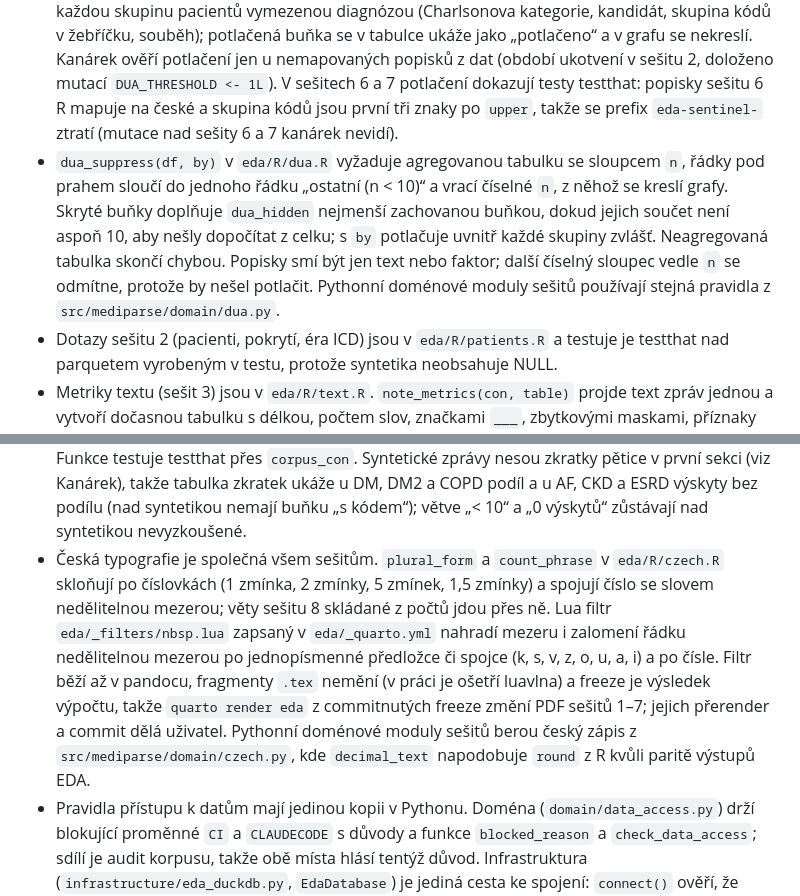
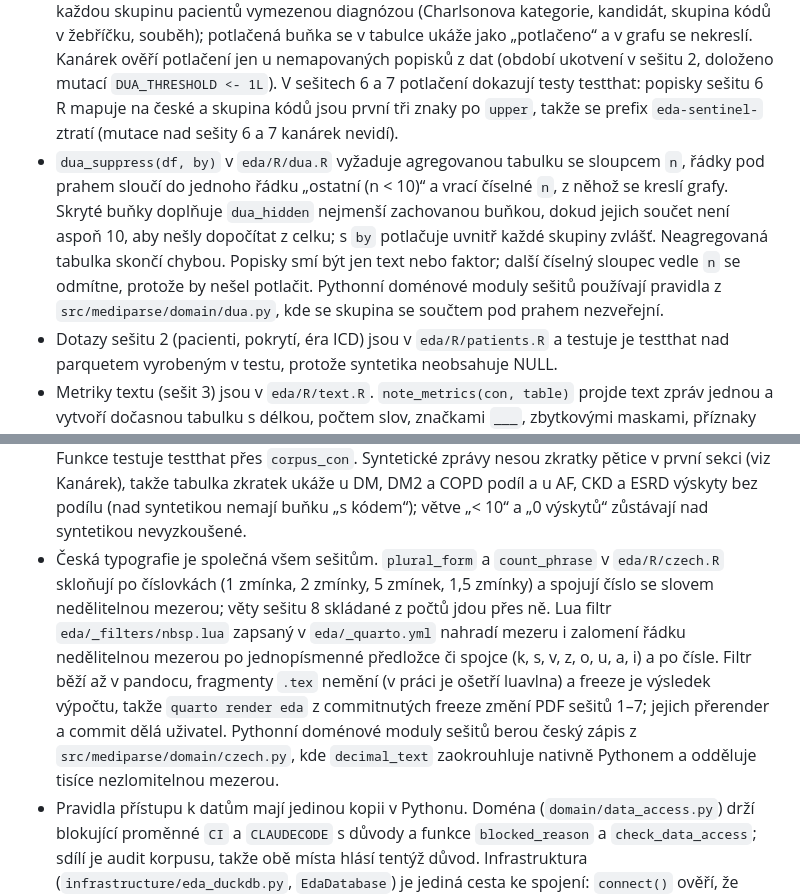
Before and after one commit to Zohino/mediparse, a Markdown page: docs/eda.md, 2 parts joined by grey strips. GitHub-like rendering.

Commit message:
docs(eda): popiš nativní zápis a vynechání malých skupin

```diff
--- a/docs/eda.md
+++ b/docs/eda.md
@@ -54,7 +54,7 @@ Projekt má `freeze: auto`. `quarto render eda` (celý projekt) použije zmraže
 
 - DUA PhysioNetu o malých počtech nic neříká; práh n < 10 je pravidlo projektu a platí jen pro buňky skupin pacientů vymezených kvaziidentifikátorem (věk, pohlaví, rasa, období, diagnóza, výkon, lék, typ přijetí, pojištění, úmrtí) a pro kategorie, jejichž popisek je hodnota z dat. Takové kategorie s n < 10 se potlačují. Metriky textu a korpusu (počty záznamů, pacientů, přijetí a zpráv, zprávy na pacienta a přijetí, pokrytí, éra ICD, délky, značky, masky, kvalita, maska věku jako počet zpráv) nepopisují skupiny pacientů a zveřejňují se přesně. V sešitech 1–5 se potlačuje jen rozpad éry ICD podle období ukotvení pacienta (sešit 2, sešit 5 z něj přebírá jen závěr o přechodu mezi verzemi); sešit 6 potlačuje všechny kategoriální tabulky a graf demografie uvnitř každého atributu; sešit 7 potlačuje binární prevalence diagnóz funkcí `dua_binary`; sešit 8 potlačuje celé řádky kandidátů a příznaků, jejichž zmínky v textu vymezují skupinu pacientů diagnózou nebo příznakem.
 - `dua_binary(n, total)` v `eda/R/dua.R` vrátí `NA` pro buňku, kde `n < 10` nebo `total − n < 10`, protože doplněk by šel dopočítat z přesně zveřejněného jmenovatele. Používá ho sešit 7 pro každou skupinu pacientů vymezenou diagnózou (Charlsonova kategorie, kandidát, skupina kódů v žebříčku, souběh); potlačená buňka se v tabulce ukáže jako „potlačeno“ a v grafu se nekreslí. Kanárek ověří potlačení jen u nemapovaných popisků z dat (období ukotvení v sešitu 2, doloženo mutací `DUA_THRESHOLD <- 1L`). V sešitech 6 a 7 potlačení dokazují testy testthat: popisky sešitu 6 R mapuje na české a skupina kódů jsou první tři znaky po `upper`, takže se prefix `eda-sentinel-` ztratí (mutace nad sešity 6 a 7 kanárek nevidí).
-- `dua_suppress(df, by)` v `eda/R/dua.R` vyžaduje agregovanou tabulku se sloupcem `n`, řádky pod prahem sloučí do jednoho řádku „ostatní (n < 10)“ a vrací číselné `n`, z něhož se kreslí grafy. Skryté buňky doplňuje `dua_hidden` nejmenší zachovanou buňkou, dokud jejich součet není aspoň 10, aby nešly dopočítat z celku; s `by` potlačuje uvnitř každé skupiny zvlášť. Neagregovaná tabulka skončí chybou. Popisky smí být jen text nebo faktor; další číselný sloupec vedle `n` se odmítne, protože by nešel potlačit. Pythonní doménové moduly sešitů používají stejná pravidla z `src/mediparse/domain/dua.py`.
+- `dua_suppress(df, by)` v `eda/R/dua.R` vyžaduje agregovanou tabulku se sloupcem `n`, řádky pod prahem sloučí do jednoho řádku „ostatní (n < 10)“ a vrací číselné `n`, z něhož se kreslí grafy. Skryté buňky doplňuje `dua_hidden` nejmenší zachovanou buňkou, dokud jejich součet není aspoň 10, aby nešly dopočítat z celku; s `by` potlačuje uvnitř každé skupiny zvlášť. Neagregovaná tabulka skončí chybou. Popisky smí být jen text nebo faktor; další číselný sloupec vedle `n` se odmítne, protože by nešel potlačit. Pythonní doménové moduly sešitů používají pravidla z `src/mediparse/domain/dua.py`, kde se skupina se součtem pod prahem nezveřejní.
 - Dotazy sešitu 2 (pacienti, pokrytí, éra ICD) jsou v `eda/R/patients.R` a testuje je testthat nad parquetem vyrobeným v testu, protože syntetika neobsahuje NULL.
 - Metriky textu (sešit 3) jsou v `eda/R/text.R`. `note_metrics(con, table)` projde text zpráv jednou a vytvoří dočasnou tabulku s délkou, počtem slov, značkami `___`, zbytkovými maskami, příznaky věku a otiskem textu; agregační funkce čtou jen ji. Značka je přesně tři podtržítka (stejná definice jako `_MARKER` v `domain/translation_consistency.py`), delší úseky se počítají zvlášť. Z textu se zveřejňují jen počty a míry, nikdy nalezené řetězce ani kontext; percentily, minimum a maximum i počty zpráv jsou bez potlačení. Funkce testuje testthat nad parquetem s textem vytvořeným v testu (`helper-mimic.R`), protože syntetika nemá masky ani věk (značky `___` nese jen preambule zpráv, viz Kanárek).
 - Tokenizace (sešit 4) je v `eda/R/tokens.R`. Tokenizují se XLM-R (`FacebookAI/xlm-roberta-base`), mDeBERTa (`microsoft/mdeberta-v3-base`) v pevných revizích a překladový model; jeho model, revize, okno a `SPLIT_RATIO` se čtou z `translation/prepare.py` přes `reticulate::import_from_path`, v `eda/R` se nepíšou znovu. `note_tokens(con, table, tokenizers)` čte zprávy z `eda_connect()` po dávkách 2 000 podle `note_id` a zapíše počty tokenů do dočasné tabulky `note_tokens_<tabulka>`, agregace čtou jen ji. Počet částí překladu z celého korpusu je spodní mez, přesné dělení (`note_parts.split` s `prepare._fits`) běží na deterministickém vzorku 1 000 zpráv na tabulku. Česká délka je odhad: poměr CS/EN z paralelní syntetiky v `resources/synthetic/{en,cs}`, ne měření na překladu MIMIC. Prostředí `eda` má kvůli tomu `transformers`, `tokenizers`, `sentencepiece`, `protobuf` a `jinja2` a `TRANSFORMERS_VERBOSITY=error`, aby hlášky transformers nešly do PDF. Tokenizér `google/translategemma-27b-it` je gated: lokálně stačí přihlášený token v `~/.cache/huggingface`, v CI ho krok `eda-synthetic` bere ze secretu repa `HF_TOKEN`. Funkce se testují offline nad falešným tokenizérem (R funkce se stejným voláním).
@@ -65,7 +65,7 @@ Projekt má `freeze: auto`. `quarto render eda` (celý projekt) použije zmraže
 - Hlavičky a lexikon sekcí (sešit 9) jsou v `eda/R/sections.R`; lexikon je `config/section_headers.json` (sekce šablony MIMIC s celofrázovými synonymy a seznam administrativních polí `preamble`), čte ho R (audit hlaviček) a parser sekcí `domain/section_headers.py` (segmentace, viz další odstavec); sekce s příznakem `diagnostic` vystřihne strip D2 (`strip_diagnostic_sections`). Hlavička je řádek `HEADER_PATTERN` (RE2, odsazení povoleno, aspoň 3 znaky, bez číslic), shoda se synonymem je rovnost řetězců normalizovaných jedinou SQL funkcí `normalized_sql` (malá písmena, bílé znaky do jedné mezery, bez koncových mezer a teček). `note_headers(con)` projde text jednou do dočasné tabulky `note_headers_input`. Žebříček hlaviček publikuje jen hlavičky nad `publishable_floor` (1 % korpusu, nejméně 10 zpráv), protože řetězec hlavičky je popisek z dat; synonyma lexikonu se publikují všechna i s nulou. Syntetický text má preambuli a všechny sekce lexikonu, takže žebříček má hodnoty a kanárek hlídá, že `publishable_floor` nepustí pseudohlavičku jediné zprávy (doloženo mutací `publishable_floor` na 1); rozsah potlačení dokazují testy nad fixture.
 - Segmentace zpráv a kostra šablony (sešit 9) jsou v `eda/R/segments.R`. Zprávy rozděluje parser sekcí z balíčku, ne dotaz: `segment_corpus(con, module, lexicon_path)` pošle texty vstupního korpusu po dávkách (`batched_table` v `eda/R/db.R`, týž pomocník jako `note_tokens`) do `mediparse.entrypoints.eda_sections.note_sections` přes reticulate a do dočasné tabulky `note_sections_input` zapíše jen pozici, klíč sekce a délky (`span_chars`, `body_chars`), ne text. Texty a identifikátory se do Pythonu předávají jako `as.list(unname(...))`, protože reticulate pojmenovaný seznam změní na slovník a duplicitní jména sloučí. Agregace (kostra podle mediánu pozice, konzistence pořadí, matice precedence, sekce na zprávu, délky těl, podíl textu stripu D2, zprávy bez nadpisů) jsou SQL nad touto tabulkou; diagnostické sekce stripu čte `strip_share` z lexikonu (příznak `diagnostic`). Funkce včetně grafů testuje testthat nad ručně vytvořenou tabulkou, protože syntetika sekce má, ale mnohé větve (odsazená hlavička, hlavička verzálkami, opakování další sekce) zůstávají nad ní nulové.
 - Předzpracování pro TF-IDF (sešit 9) je v `eda/R/preprocessing.R`. Tokeny nepočítá dotaz, ale analyzér `tfidf_vectorizer(None | normalizace)` z `infrastructure/sklearn_classifier.py`, týž vectorizer, který používá trénink, volaný přes reticulate v `mediparse.entrypoints.eda_preprocessing`. `note_preprocessing` posílá zprávy vstupního korpusu po dávkách a do tabulky `note_preprocessing_input` zapíše jen počty tokenů bez a s předzpracováním a výskyty zkratek pětice na zprávu (`find_diagnosis_acronyms` nad normalizovaným textem); `note_vocabulary` zapíše do `preprocessing_vocabulary_input` distinct tokeny dávky po variantách, slovník je `count(DISTINCT token)` (analyzér před prořezáním `min_df`/`max_df`). Tabulka zkratek nezveřejňuje počet zpráv se zkratkou, jen výskyty (1–9 jako „< 10“) a podíl zpráv bez kódu diagnózy, protože počet zpráv by s podílem a sešitem 8 prozradil malou skupinu. Výskyty počet zpráv jen shora omezují, proto se podíl uvádí jen u zkratek s aspoň 1 000 výskyty (`SHARE_MIN_OCCURRENCES`) a navíc se skryje při buňce křížení zkratka × kód pod 10. Funkce testuje testthat přes `corpus_con`. Syntetické zprávy nesou zkratky pětice v první sekci (viz Kanárek), takže tabulka zkratek ukáže u DM, DM2 a COPD podíl a u AF, CKD a ESRD výskyty bez podílu (nad syntetikou nemají buňku „s kódem“); větve „< 10“ a „0 výskytů“ zůstávají nad syntetikou nevyzkoušené.
-- Česká typografie je společná všem sešitům. `plural_form` a `count_phrase` v `eda/R/czech.R` skloňují po číslovkách (1 zmínka, 2 zmínky, 5 zmínek, 1,5 zmínky) a spojují číslo se slovem nedělitelnou mezerou; věty sešitu 8 skládané z počtů jdou přes ně. Lua filtr `eda/_filters/nbsp.lua` zapsaný v `eda/_quarto.yml` nahradí mezeru i zalomení řádku nedělitelnou mezerou po jednopísmenné předložce či spojce (k, s, v, z, o, u, a, i) a po čísle. Filtr běží až v pandocu, fragmenty `.tex` nemění (v práci je ošetří luavlna) a freeze je výsledek výpočtu, takže `quarto render eda` z commitnutých freeze změní PDF sešitů 1–7; jejich přerender a commit dělá uživatel. Pythonní doménové moduly sešitů berou český zápis z `src/mediparse/domain/czech.py`, kde `decimal_text` napodobuje `round` z R kvůli paritě výstupů EDA.
+- Česká typografie je společná všem sešitům. `plural_form` a `count_phrase` v `eda/R/czech.R` skloňují po číslovkách (1 zmínka, 2 zmínky, 5 zmínek, 1,5 zmínky) a spojují číslo se slovem nedělitelnou mezerou; věty sešitu 8 skládané z počtů jdou přes ně. Lua filtr `eda/_filters/nbsp.lua` zapsaný v `eda/_quarto.yml` nahradí mezeru i zalomení řádku nedělitelnou mezerou po jednopísmenné předložce či spojce (k, s, v, z, o, u, a, i) a po čísle. Filtr běží až v pandocu, fragmenty `.tex` nemění (v práci je ošetří luavlna) a freeze je výsledek výpočtu, takže `quarto render eda` z commitnutých freeze změní PDF sešitů 1–7; jejich přerender a commit dělá uživatel. Pythonní doménové moduly sešitů berou český zápis z `src/mediparse/domain/czech.py`, kde `decimal_text` zaokrouhluje nativně Pythonem a odděluje tisíce nezlomitelnou mezerou.
 - Pravidla přístupu k datům mají jedinou kopii v Pythonu. Doména (`domain/data_access.py`) drží blokující proměnné `CI` a `CLAUDECODE` s důvody a funkce `blocked_reason` a `check_data_access`; sdílí je audit korpusu, takže obě místa hlásí tentýž důvod. Infrastruktura (`infrastructure/eda_duckdb.py`, `EdaDatabase`) je jediná cesta ke spojení: `connect()` ověří, že adresář existuje a obsahuje parquet, pak stráž, a teprve potom otevře spojení a založí pohled nad každým parquetem. Bez úspěšné stráže spojení nevznikne.
 - Stráž odmítne adresář bez platné značky `synthetic.json`, když je neprázdná proměnná `CLAUDECODE` nebo `CI`: skutečná data se tam číst nesmí. Značku čte `read_marker`, takže prázdný nebo poškozený soubor je chyba, ne průchod.
 - Dokument dostává připojení z `eda_connect()`: dočasné soubory DuckDB leží vedle adresáře parquetu (`resources/mimic/duckdb-tmp`) a paměť je omezená na `MEDIPARSE_DUCKDB_MEMORY` (výchozí `8GB`, prázdná hodnota znamená výchozí). `eda_connect()` a `eda_parquet_dir()` v `eda/R/db.R` jen volají `entrypoints/eda_database.py` (`connection_settings`, `parquet_dir`) a podle výsledku otevřou vlastní spojení `r-duckdb`; prostředí mu předávají jako `as.list(Sys.getenv())`, protože `os.environ` pod reticulate je snímek ze startu. Python sešity použijí `database(os.environ).connect()`.
```
